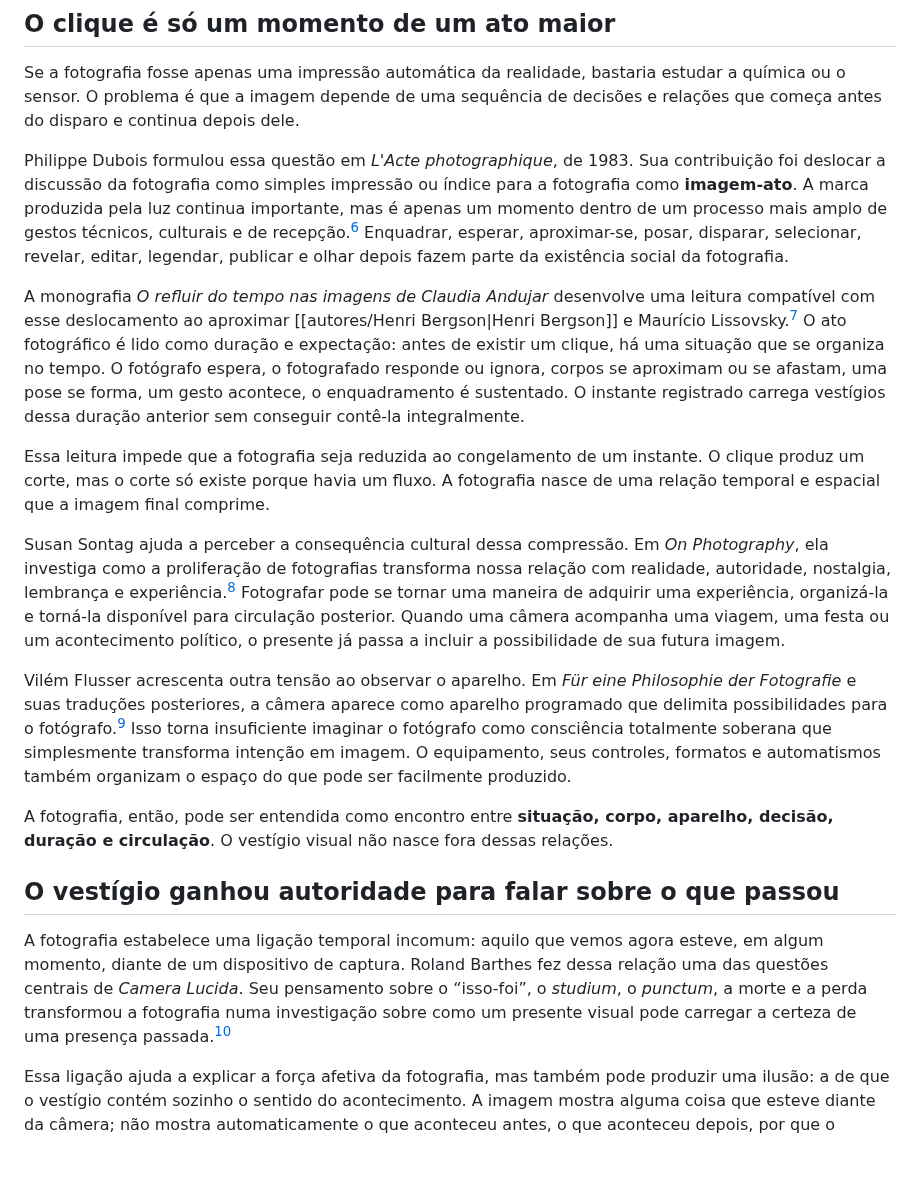
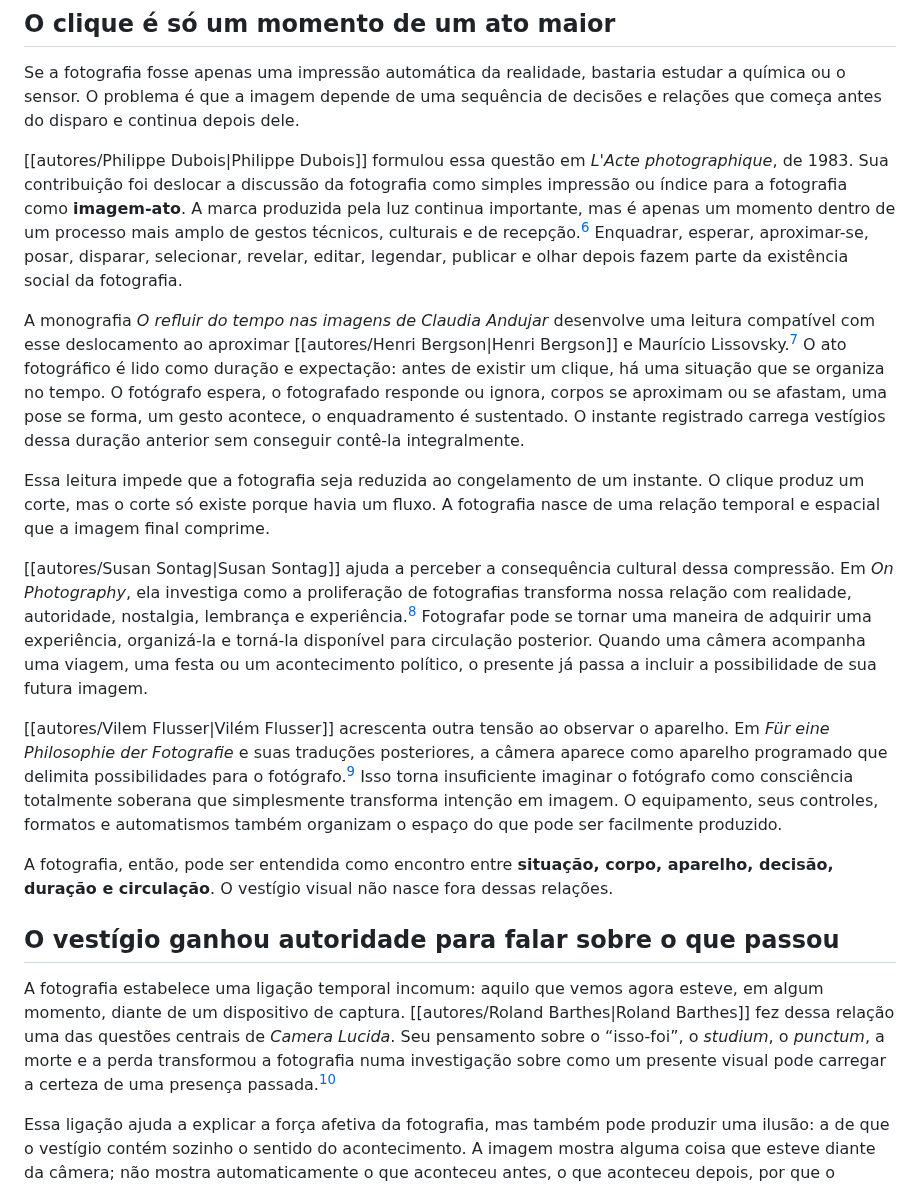
Before and after one commit to leorruas/arqueologia, a Markdown page: 03 artefatos/Fotografia.md, the part around the change. GitHub-like rendering; blank space fills up the shorter version.

Commit message:
Conecta autores centrais à Fotografia

```diff
--- a/03 artefatos/Fotografia.md
+++ b/03 artefatos/Fotografia.md
@@ -33,21 +33,21 @@ A popularização não apenas aumentou o número de fotógrafos. Ela alterou o t
 
 Se a fotografia fosse apenas uma impressão automática da realidade, bastaria estudar a química ou o sensor. O problema é que a imagem depende de uma sequência de decisões e relações que começa antes do disparo e continua depois dele.
 
-Philippe Dubois formulou essa questão em *L'Acte photographique*, de 1983. Sua contribuição foi deslocar a discussão da fotografia como simples impressão ou índice para a fotografia como **imagem-ato**. A marca produzida pela luz continua importante, mas é apenas um momento dentro de um processo mais amplo de gestos técnicos, culturais e de recepção.[^6] Enquadrar, esperar, aproximar-se, posar, disparar, selecionar, revelar, editar, legendar, publicar e olhar depois fazem parte da existência social da fotografia.
+[[autores/Philippe Dubois|Philippe Dubois]] formulou essa questão em *L'Acte photographique*, de 1983. Sua contribuição foi deslocar a discussão da fotografia como simples impressão ou índice para a fotografia como **imagem-ato**. A marca produzida pela luz continua importante, mas é apenas um momento dentro de um processo mais amplo de gestos técnicos, culturais e de recepção.[^6] Enquadrar, esperar, aproximar-se, posar, disparar, selecionar, revelar, editar, legendar, publicar e olhar depois fazem parte da existência social da fotografia.
 
 A monografia *O refluir do tempo nas imagens de Claudia Andujar* desenvolve uma leitura compatível com esse deslocamento ao aproximar [[autores/Henri Bergson|Henri Bergson]] e Maurício Lissovsky.[^7] O ato fotográfico é lido como duração e expectação: antes de existir um clique, há uma situação que se organiza no tempo. O fotógrafo espera, o fotografado responde ou ignora, corpos se aproximam ou se afastam, uma pose se forma, um gesto acontece, o enquadramento é sustentado. O instante registrado carrega vestígios dessa duração anterior sem conseguir contê-la integralmente.
 
 Essa leitura impede que a fotografia seja reduzida ao congelamento de um instante. O clique produz um corte, mas o corte só existe porque havia um fluxo. A fotografia nasce de uma relação temporal e espacial que a imagem final comprime.
 
-Susan Sontag ajuda a perceber a consequência cultural dessa compressão. Em *On Photography*, ela investiga como a proliferação de fotografias transforma nossa relação com realidade, autoridade, nostalgia, lembrança e experiência.[^8] Fotografar pode se tornar uma maneira de adquirir uma experiência, organizá-la e torná-la disponível para circulação posterior. Quando uma câmera acompanha uma viagem, uma festa ou um acontecimento político, o presente já passa a incluir a possibilidade de sua futura imagem.
+[[autores/Susan Sontag|Susan Sontag]] ajuda a perceber a consequência cultural dessa compressão. Em *On Photography*, ela investiga como a proliferação de fotografias transforma nossa relação com realidade, autoridade, nostalgia, lembrança e experiência.[^8] Fotografar pode se tornar uma maneira de adquirir uma experiência, organizá-la e torná-la disponível para circulação posterior. Quando uma câmera acompanha uma viagem, uma festa ou um acontecimento político, o presente já passa a incluir a possibilidade de sua futura imagem.
 
-Vilém Flusser acrescenta outra tensão ao observar o aparelho. Em *Für eine Philosophie der Fotografie* e suas traduções posteriores, a câmera aparece como aparelho programado que delimita possibilidades para o fotógrafo.[^9] Isso torna insuficiente imaginar o fotógrafo como consciência totalmente soberana que simplesmente transforma intenção em imagem. O equipamento, seus controles, formatos e automatismos também organizam o espaço do que pode ser facilmente produzido.
+[[autores/Vilem Flusser|Vilém Flusser]] acrescenta outra tensão ao observar o aparelho. Em *Für eine Philosophie der Fotografie* e suas traduções posteriores, a câmera aparece como aparelho programado que delimita possibilidades para o fotógrafo.[^9] Isso torna insuficiente imaginar o fotógrafo como consciência totalmente soberana que simplesmente transforma intenção em imagem. O equipamento, seus controles, formatos e automatismos também organizam o espaço do que pode ser facilmente produzido.
 
 A fotografia, então, pode ser entendida como encontro entre **situação, corpo, aparelho, decisão, duração e circulação**. O vestígio visual não nasce fora dessas relações.
 
 ## O vestígio ganhou autoridade para falar sobre o que passou
 
-A fotografia estabelece uma ligação temporal incomum: aquilo que vemos agora esteve, em algum momento, diante de um dispositivo de captura. Roland Barthes fez dessa relação uma das questões centrais de *Camera Lucida*. Seu pensamento sobre o “isso-foi”, o *studium*, o *punctum*, a morte e a perda transformou a fotografia numa investigação sobre como um presente visual pode carregar a certeza de uma presença passada.[^10]
+A fotografia estabelece uma ligação temporal incomum: aquilo que vemos agora esteve, em algum momento, diante de um dispositivo de captura. [[autores/Roland Barthes|Roland Barthes]] fez dessa relação uma das questões centrais de *Camera Lucida*. Seu pensamento sobre o “isso-foi”, o *studium*, o *punctum*, a morte e a perda transformou a fotografia numa investigação sobre como um presente visual pode carregar a certeza de uma presença passada.[^10]
 
 Essa ligação ajuda a explicar a força afetiva da fotografia, mas também pode produzir uma ilusão: a de que o vestígio contém sozinho o sentido do acontecimento. A imagem mostra alguma coisa que esteve diante da câmera; não mostra automaticamente o que aconteceu antes, o que aconteceu depois, por que o fotógrafo estava ali, o que foi excluído do enquadramento ou como as pessoas envolvidas compreenderam a situação.
 
```
